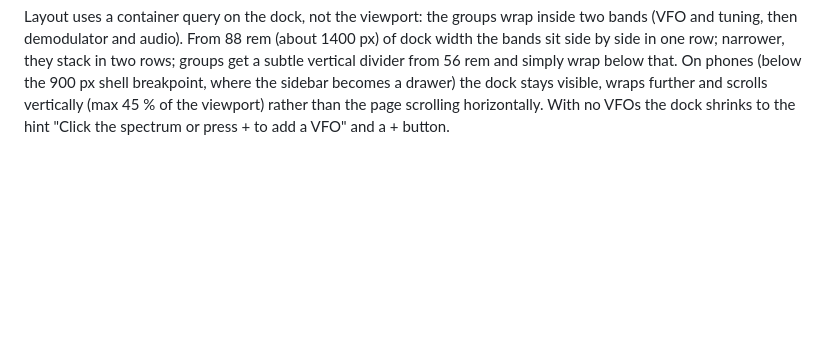
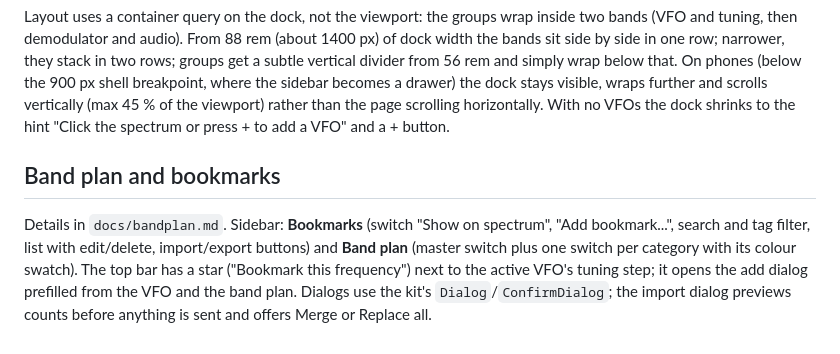
Before and after one commit to BxnnyG/superhet, a Markdown page: docs/ui-design.md, the part around the change. Drawn GitHub-style; blank space fills up the shorter version.

Commit message:
docs: describe the band plan and bookmarks UI in ui-design
Co-Authored-By: Claude Sonnet 5.5 <noreply@anthropic.com>

```diff
--- a/docs/ui-design.md
+++ b/docs/ui-design.md
@@ -164,3 +164,12 @@ side in one row; narrower, they stack in two rows; groups get a subtle vertical
 simply wrap below that. On phones (below the 900 px shell breakpoint, where the sidebar becomes a
 drawer) the dock stays visible, wraps further and scrolls vertically (max 45 % of the viewport)
 rather than the page scrolling horizontally. With no VFOs the dock shrinks to the hint "Click the spectrum or press + to add a VFO" and a + button.
+
+## Band plan and bookmarks
+
+Details in `docs/bandplan.md`. Sidebar: **Bookmarks** (switch "Show on spectrum", "Add bookmark...",
+search and tag filter, list with edit/delete, import/export buttons) and **Band plan** (master
+switch plus one switch per category with its colour swatch). The top bar has a star
+("Bookmark this frequency") next to the active VFO's tuning step; it opens the add dialog prefilled
+from the VFO and the band plan. Dialogs use the kit's `Dialog`/`ConfirmDialog`; the import dialog
+previews counts before anything is sent and offers Merge or Replace all.
```
